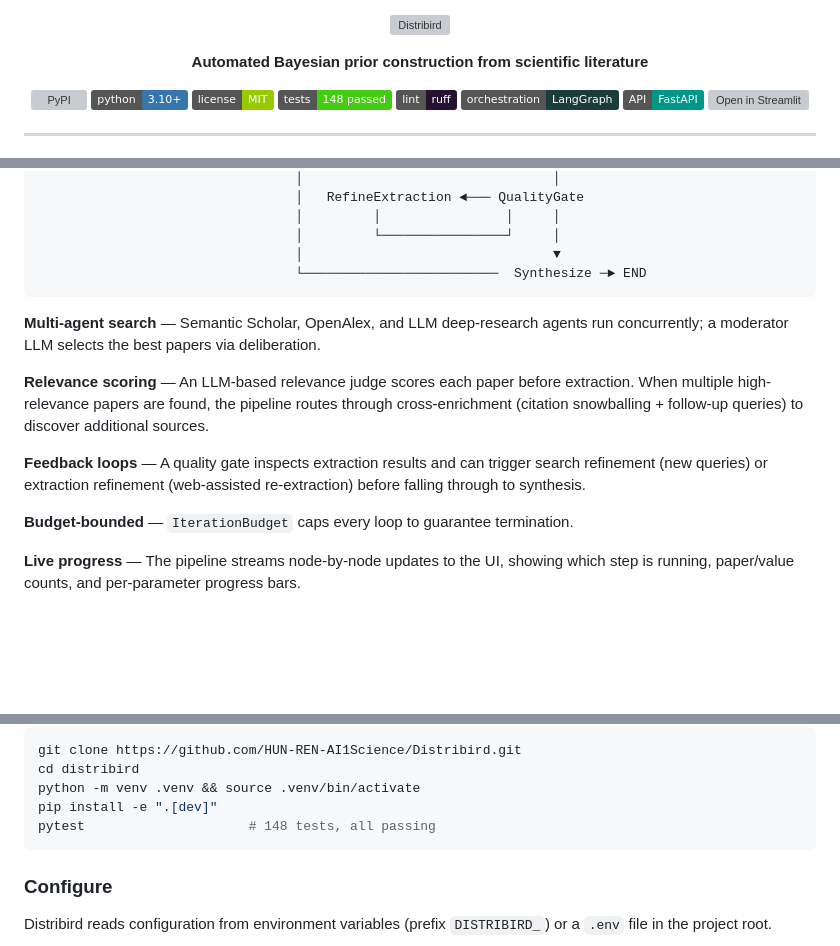
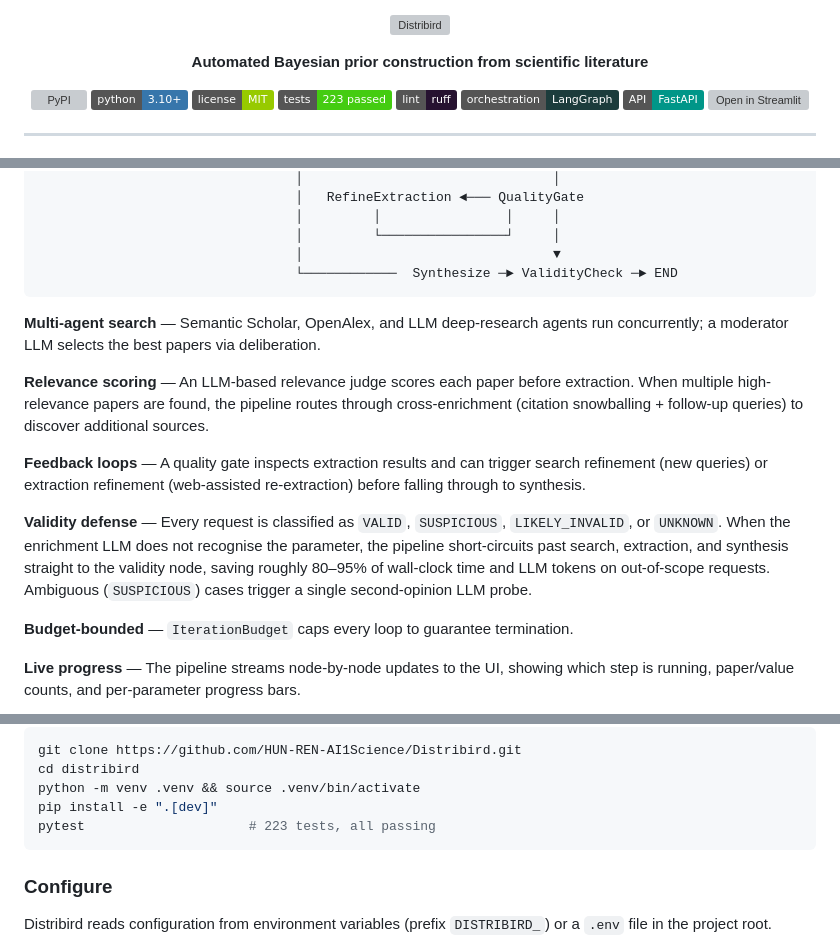
Before and after one commit to HUN-REN-AI1Science/Distribird, a Markdown page: README.md, 3 parts joined by grey strips. Drawn GitHub-style; folded sections open; badges without logos; blank space fills up the shorter version; grey boxes are pictures that could not be loaded.

Commit message:
docs: add ValidityCheck node, validity-defense bullet, update tests count
- DAG diagram now shows Synthesize -> ValidityCheck -> END (matches the
  BullshitBench feature merged in PR #2).
- New "Validity defense" bullet describes the four verdicts (VALID,
  SUSPICIOUS, LIKELY_INVALID, UNKNOWN) and the early-skip short-circuit.
- Tests badge and prose counts updated 148 -> 223.

````diff
--- a/README.md
+++ b/README.md
@@ -10,7 +10,7 @@
   <a href="https://pypi.org/project/distribird/"><img src="https://img.shields.io/pypi/v/distribird?logo=pypi&logoColor=white" alt="PyPI"></a>
   <a href="https://www.python.org/"><img src="https://img.shields.io/badge/python-3.10%2B-3776AB?logo=python&logoColor=white" alt="Python 3.10+"></a>
   <a href="https://opensource.org/licenses/MIT"><img src="https://img.shields.io/badge/license-MIT-green.svg" alt="License: MIT"></a>
-  <img src="https://img.shields.io/badge/tests-148%20passed-brightgreen" alt="Tests: 148 passed">
+  <img src="https://img.shields.io/badge/tests-223%20passed-brightgreen" alt="Tests: 223 passed">
   <img src="https://img.shields.io/badge/lint-ruff-261230?logo=ruff&logoColor=D7FF64" alt="Linting: ruff">
   <a href="https://langgraph.dev/"><img src="https://img.shields.io/badge/orchestration-LangGraph-1C3C3C?logo=langchain&logoColor=white" alt="LangGraph"></a>
   <a href="https://fastapi.tiangolo.com"><img src="https://img.shields.io/badge/API-FastAPI-009688?logo=fastapi&logoColor=white" alt="FastAPI"></a>
@@ -53,7 +53,7 @@ START ─► Enrich ─► QueryGen ─► Search ─► RelevanceJudge ──
                                  │         │                │     │
                                  │         └────────────────┘     │
                                  │                                ▼
-                                 └─────────────────────────  Synthesize ─► END
+                                 └────────────  Synthesize ─► ValidityCheck ─► END
 ```
 
 **Multi-agent search** &mdash; Semantic Scholar, OpenAlex, and LLM deep-research agents run concurrently; a moderator LLM selects the best papers via deliberation.
@@ -61,6 +61,8 @@ START ─► Enrich ─► QueryGen ─► Search ─► RelevanceJudge ──
 **Relevance scoring** &mdash; An LLM-based relevance judge scores each paper before extraction. When multiple high-relevance papers are found, the pipeline routes through cross-enrichment (citation snowballing + follow-up queries) to discover additional sources.
 
 **Feedback loops** &mdash; A quality gate inspects extraction results and can trigger search refinement (new queries) or extraction refinement (web-assisted re-extraction) before falling through to synthesis.
+
+**Validity defense** &mdash; Every request is classified as `VALID`, `SUSPICIOUS`, `LIKELY_INVALID`, or `UNKNOWN`. When the enrichment LLM does not recognise the parameter, the pipeline short-circuits past search, extraction, and synthesis straight to the validity node, saving roughly 80&ndash;95% of wall-clock time and LLM tokens on out-of-scope requests. Ambiguous (`SUSPICIOUS`) cases trigger a single second-opinion LLM probe.
 
 **Budget-bounded** &mdash; `IterationBudget` caps every loop to guarantee termination.
 
@@ -82,7 +84,7 @@ git clone https://github.com/HUN-REN-AI1Science/Distribird.git
 cd distribird
 python -m venv .venv && source .venv/bin/activate
 pip install -e ".[dev]"
-pytest                     # 148 tests, all passing
+pytest                     # 223 tests, all passing
 ```
 </details>
 
````
Also changed, not shown: other parts of README.md (+1 -1 lines).
